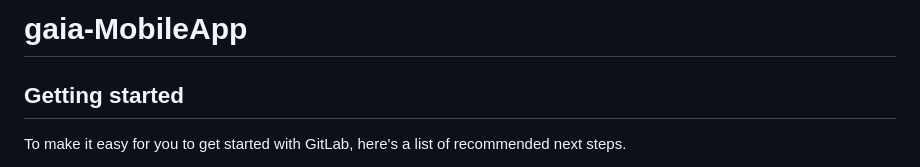
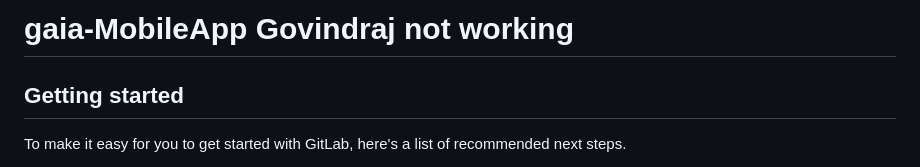
Before and after one commit to Govindraj786/Gaia-Healthcare, a Markdown page: README.md, the part around the change. GitHub-like rendering.

```diff
--- a/README.md
+++ b/README.md
@@ -1,4 +1,4 @@
-# gaia-MobileApp
+# gaia-MobileApp Govindraj not working
 
 
 
```
